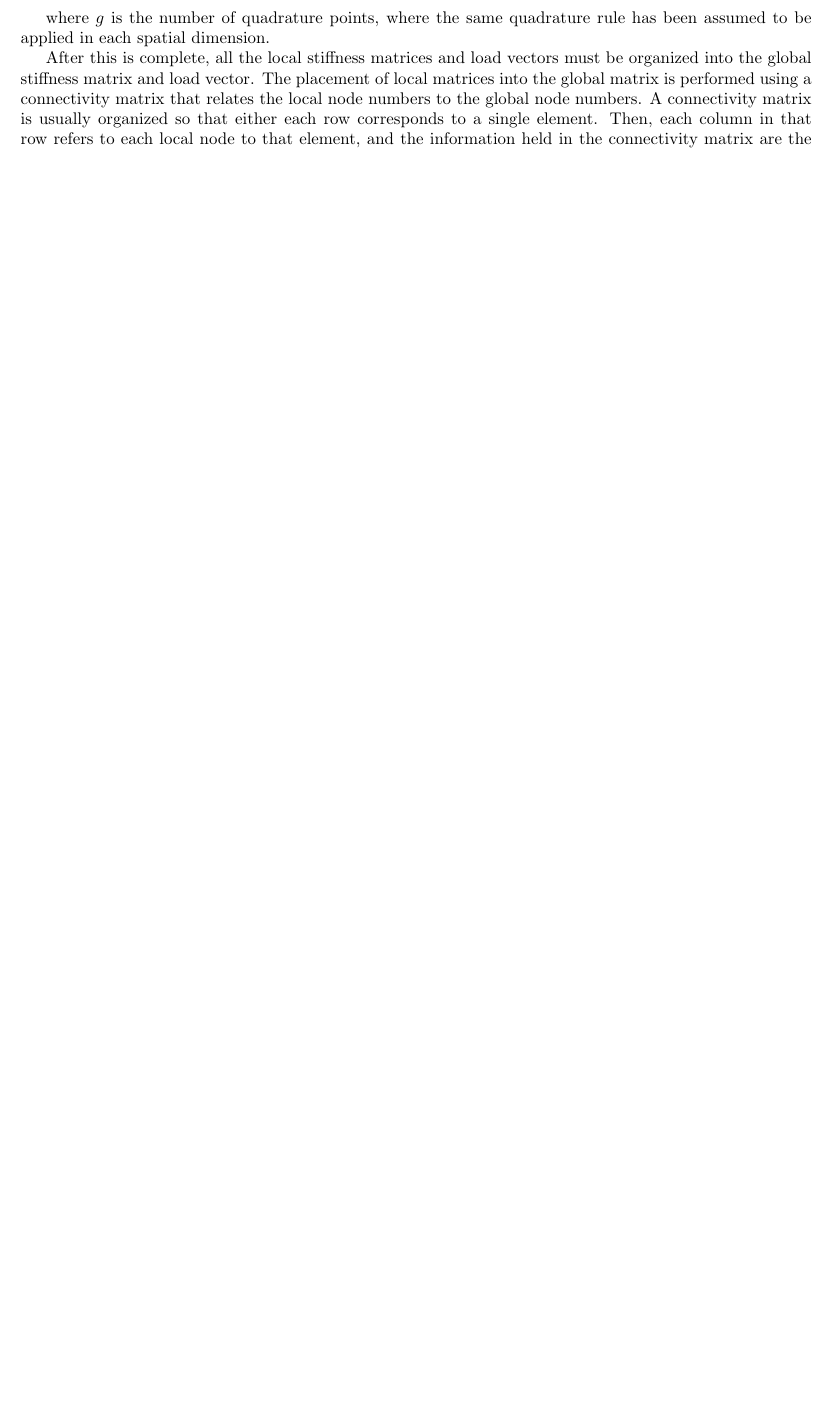
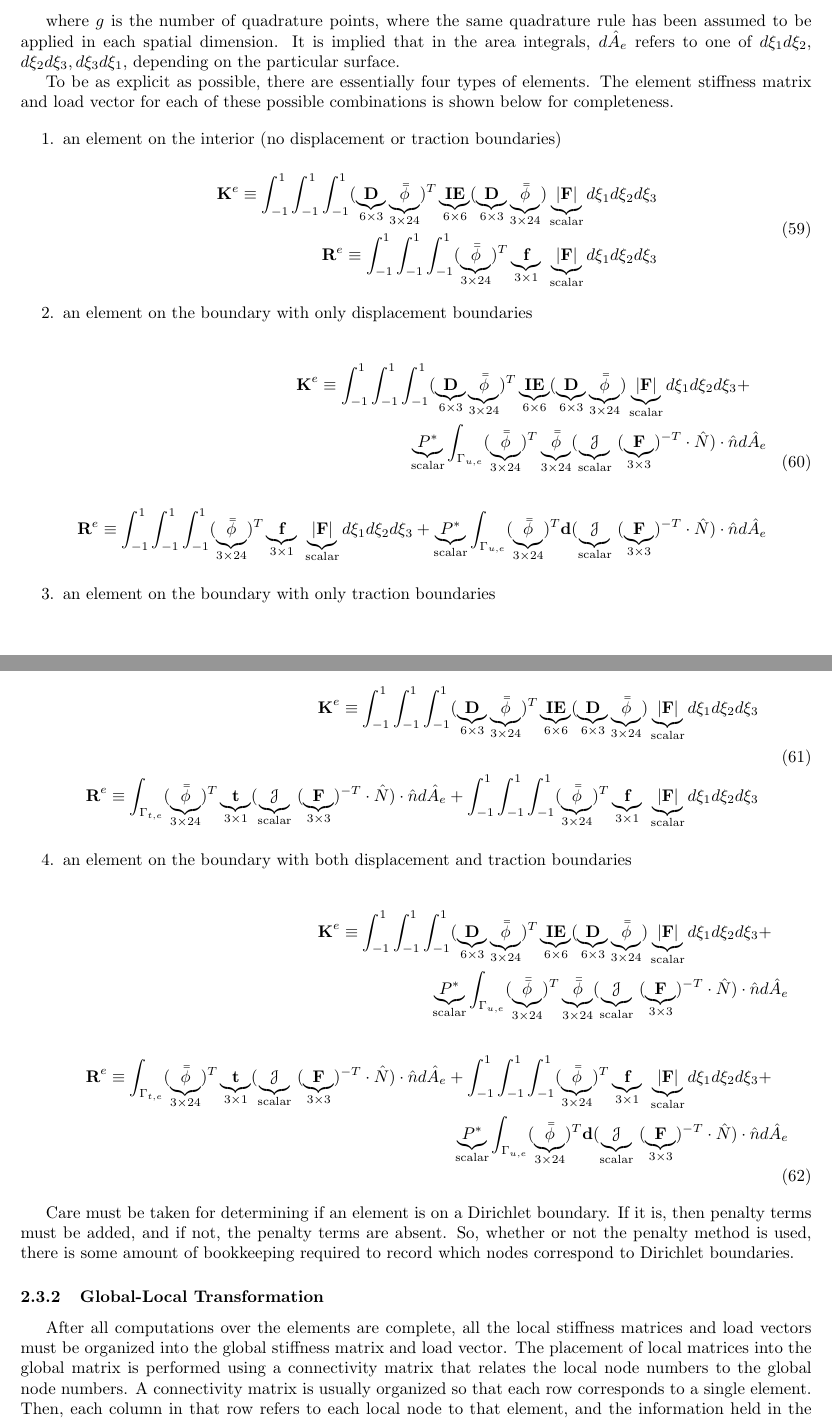
Before and after one commit to aprilnovak/ME280a, a LaTeX problem sheet (HW5/Novak_April_HW5.tex): part of page 10 of 19 before the commit and two parts of pages 10 and 11 of 21 after it, the two joined at a grey line, cut so that both start at the same text, the shorter picture padded with empty space. Compiled offline with pdfLaTeX.

Commit message:
Finished report.

```diff
--- a/HW5/Novak_April_HW5.tex
+++ b/HW5/Novak_April_HW5.tex
@@ -602,15 +589,59 @@ All the integrals above are performed using quadrature. To integrate in higher t
 \end{aligned}
 \end{equation}
 
-where \(g\) is the number of quadrature points, where the same quadrature rule has been assumed to be applied in each spatial dimension.
+where \(g\) is the number of quadrature points, where the same quadrature rule has been assumed to be applied in each spatial dimension. It is implied that in the area integrals, \(d\hat{A}_e\) refers to one of \(d\xi_1d\xi_2\), \(d\xi_2d\xi_3, d\xi_3d\xi_1\), depending on the particular surface.
 
+To be as explicit as possible, there are essentially four types of elements. The element stiffness matrix and load vector for each of these possible combinations is shown below for completeness.
 
+\begin{enumerate}
+\item an element on the interior (no displacement or traction boundaries)
 
+\begin{equation}
+\begin{aligned}
+\textbf{K}^e\equiv\int_{-1}^{1}\int_{-1}^{1}\int_{-1}^{1}(\underbrace{\textbf{D}}_{6\times3}\underbrace{\bar{\bar{\phi}}}_{3\times24})^T\underbrace{\textbf{IE}}_{6\times6}(\underbrace{\textbf{D}}_{6\times3}\underbrace{\bar{\bar{\phi}}}_{3\times24})\underbrace{|\textbf{F}|}_\text{scalar}d\xi_1d\xi_2d\xi_3\\
+\textbf{R}^e\equiv\int_{-1}^{1}\int_{-1}^{1}\int_{-1}^{1}(\underbrace{\bar{\bar{\phi}}}_{3\times24})^T\underbrace{\textbf{f}}_{3\times1}\ \underbrace{|\textbf{F}|}_\text{scalar}d\xi_1d\xi_2d\xi_3\\
+\end{aligned}
+\end{equation}
 
+\item an element on the boundary with only displacement boundaries
 
+\begin{equation}
+\begin{aligned}
+\textbf{K}^e\equiv\int_{-1}^{1}\int_{-1}^{1}\int_{-1}^{1}(\underbrace{\textbf{D}}_{6\times3}\underbrace{\bar{\bar{\phi}}}_{3\times24})^T\underbrace{\textbf{IE}}_{6\times6}(\underbrace{\textbf{D}}_{6\times3}\underbrace{\bar{\bar{\phi}}}_{3\times24})\underbrace{|\textbf{F}|}_\text{scalar}d\xi_1d\xi_2d\xi_3 +\quad\\
+\underbrace{P^{*}}_\text{scalar}\int_{\Gamma_{u,e}}(\underbrace{\bar{\bar{\phi}}}_{3\times24})^T\underbrace{\bar{\bar{\phi}}}_{3\times24}(\underbrace{\mathscr{J}}_\text{scalar}\ (\underbrace{\textbf{F}}_{3\times3})^{-T}\cdot\hat{N})\cdot\hat{n}d\hat{A}_e\\
+\ \\
+\textbf{R}^e\equiv\int_{-1}^{1}\int_{-1}^{1}\int_{-1}^{1}(\underbrace{\bar{\bar{\phi}}}_{3\times24})^T\underbrace{\textbf{f}}_{3\times1}\ \underbrace{|\textbf{F}|}_\text{scalar}d\xi_1d\xi_2d\xi_3+\underbrace{P^{*}}_\text{scalar}\int_{\Gamma_{u,e}}(\underbrace{\bar{\bar{\phi}}}_{3\times24})^T\textbf{d}(\underbrace{\mathscr{J}}_\text{scalar}\ (\underbrace{\textbf{F}}_{3\times3})^{-T}\cdot\hat{N})\cdot\hat{n}d\hat{A}_e\\
+\end{aligned}
+\end{equation}
 
+\item an element on the boundary with only traction boundaries
 
-After this is complete, all the local stiffness matrices and load vectors must be organized into the global stiffness matrix and load vector. The placement of local matrices into the global matrix is performed using a connectivity matrix that relates the local node numbers to the global node numbers. A connectivity matrix is usually organized so that either each row corresponds to a single element. Then, each column in that row refers to each local node to that element, and the information held in the connectivity matrix are the global node numbers relating to the local node numbers. For example, for a 2-D domain with six elements, and global node numbering beginning in the bottom left corner and moving up to the top right corner, the connectivity matrix (also called the location matrix in this document) has the following form:
+\begin{equation}
+\begin{aligned}
+\textbf{K}^e\equiv\int_{-1}^{1}\int_{-1}^{1}\int_{-1}^{1}(\underbrace{\textbf{D}}_{6\times3}\underbrace{\bar{\bar{\phi}}}_{3\times24})^T\underbrace{\textbf{IE}}_{6\times6}(\underbrace{\textbf{D}}_{6\times3}\underbrace{\bar{\bar{\phi}}}_{3\times24})\underbrace{|\textbf{F}|}_\text{scalar}d\xi_1d\xi_2d\xi_3\\
+\ \\
+\textbf{R}^e\equiv\int_{\Gamma_{t,e}}(\underbrace{\bar{\bar{\phi}}}_{3\times24})^T\underbrace{\textbf{t}}_{3\times1}(\underbrace{\mathscr{J}}_\text{scalar}\ (\underbrace{\textbf{F}}_{3\times3})^{-T}\cdot\hat{N})\cdot\hat{n}d\hat{A}_e+\int_{-1}^{1}\int_{-1}^{1}\int_{-1}^{1}(\underbrace{\bar{\bar{\phi}}}_{3\times24})^T\underbrace{\textbf{f}}_{3\times1}\ \underbrace{|\textbf{F}|}_\text{scalar}d\xi_1d\xi_2d\xi_3\\
+\end{aligned}
+\end{equation}
+
+\item an element on the boundary with both displacement and traction boundaries
+
+\begin{equation}
+\begin{aligned}
+\textbf{K}^e\equiv\int_{-1}^{1}\int_{-1}^{1}\int_{-1}^{1}(\underbrace{\textbf{D}}_{6\times3}\underbrace{\bar{\bar{\phi}}}_{3\times24})^T\underbrace{\textbf{IE}}_{6\times6}(\underbrace{\textbf{D}}_{6\times3}\underbrace{\bar{\bar{\phi}}}_{3\times24})\underbrace{|\textbf{F}|}_\text{scalar}d\xi_1d\xi_2d\xi_3 +\quad\\
+\underbrace{P^{*}}_\text{scalar}\int_{\Gamma_{u,e}}(\underbrace{\bar{\bar{\phi}}}_{3\times24})^T\underbrace{\bar{\bar{\phi}}}_{3\times24}(\underbrace{\mathscr{J}}_\text{scalar}\ (\underbrace{\textbf{F}}_{3\times3})^{-T}\cdot\hat{N})\cdot\hat{n}d\hat{A}_e\\
+\ \\
+\textbf{R}^e\equiv\int_{\Gamma_{t,e}}(\underbrace{\bar{\bar{\phi}}}_{3\times24})^T\underbrace{\textbf{t}}_{3\times1}(\underbrace{\mathscr{J}}_\text{scalar}\ (\underbrace{\textbf{F}}_{3\times3})^{-T}\cdot\hat{N})\cdot\hat{n}d\hat{A}_e+\int_{-1}^{1}\int_{-1}^{1}\int_{-1}^{1}(\underbrace{\bar{\bar{\phi}}}_{3\times24})^T\underbrace{\textbf{f}}_{3\times1}\ \underbrace{|\textbf{F}|}_\text{scalar}d\xi_1d\xi_2d\xi_3+\quad\\
+\underbrace{P^{*}}_\text{scalar}\int_{\Gamma_{u,e}}(\underbrace{\bar{\bar{\phi}}}_{3\times24})^T\textbf{d}(\underbrace{\mathscr{J}}_\text{scalar}\ (\underbrace{\textbf{F}}_{3\times3})^{-T}\cdot\hat{N})\cdot\hat{n}d\hat{A}_e\\
+\end{aligned}
+\end{equation}
+\end{enumerate}
+
+Care must be taken for determining if an element is on a Dirichlet boundary. If it is, then penalty terms must be added, and if not, the penalty terms are absent. So, whether or not the penalty method is used, there is some amount of bookkeeping required to record which nodes correspond to Dirichlet boundaries.
+
+\subsubsection{Global-Local Transformation}
+
+After all computations over the elements are complete, all the local stiffness matrices and load vectors must be organized into the global stiffness matrix and load vector. The placement of local matrices into the global matrix is performed using a connectivity matrix that relates the local node numbers to the global node numbers. A connectivity matrix is usually organized so that each row corresponds to a single element. Then, each column in that row refers to each local node to that element, and the information held in the connectivity matrix are the global node numbers relating to the local node numbers. For example, for a 2-D domain with four elements, and global node numbering beginning in the bottom left corner and moving up to the top right corner, the connectivity matrix (also called the location matrix in this document) has the following form:
 
 \begin{equation}
 \textbf{LM}=\begin{bmatrix}
```
Also changed, not shown: HW5/Novak_April_HW5.pdf (added), HW5/Novak_April_HW5.tex (93 more changed lines).
